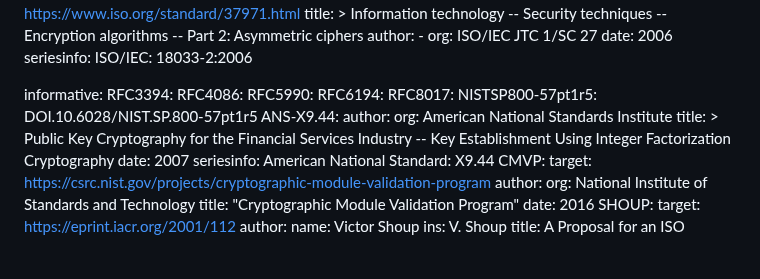
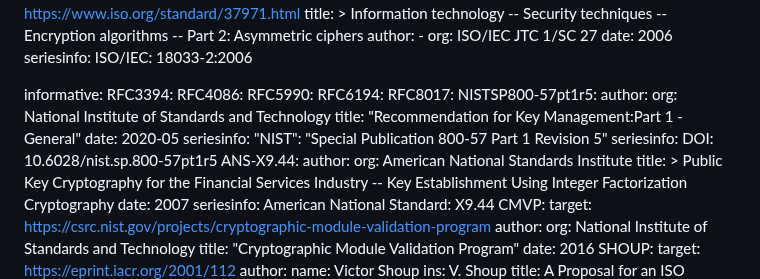
Before and after one commit to lamps-wg/rfc5990bis, a Markdown page: draft-ietf-lamps-rfc5990bis.md, the part around the change. Drawn GitHub-style; blank space fills up the shorter version.

Commit message:
Update draft-ietf-lamps-rfc5990bis.md
Trying to get ref to not cause xml2rfc error.

```diff
--- a/draft-ietf-lamps-rfc5990bis.md
+++ b/draft-ietf-lamps-rfc5990bis.md
@@ -100,7 +100,15 @@ informative:
   RFC5990:
   RFC6194:
   RFC8017:
-  NISTSP800-57pt1r5: DOI.10.6028/NIST.SP.800-57pt1r5
+  NISTSP800-57pt1r5:
+    author:
+      org: National Institute of Standards and Technology
+    title: "Recommendation for Key Management:Part 1 - General"
+    date: 2020-05
+    seriesinfo:
+      "NIST": "Special Publication 800-57 Part 1 Revision 5"
+    seriesinfo:
+      DOI: 10.6028/nist.sp.800-57pt1r5
   ANS-X9.44:
    author:
      org: American National Standards Institute
```
